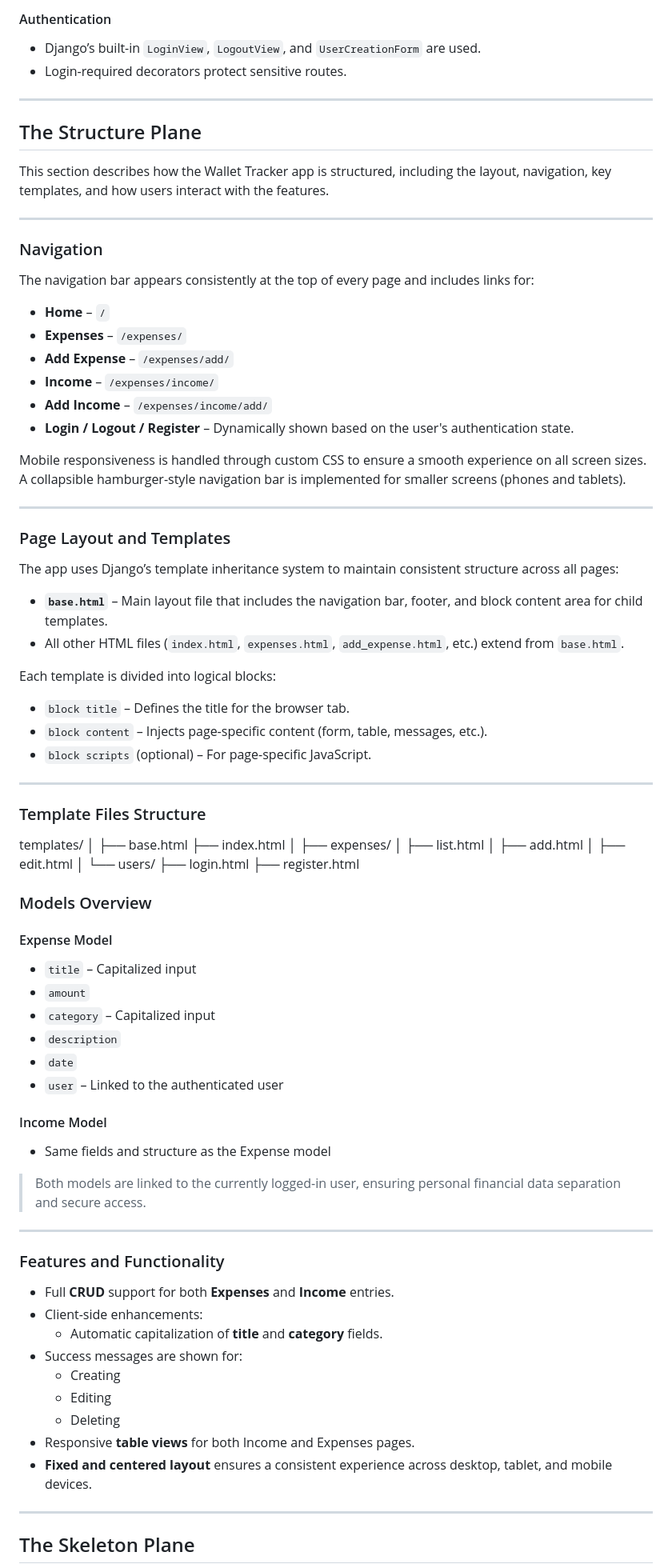
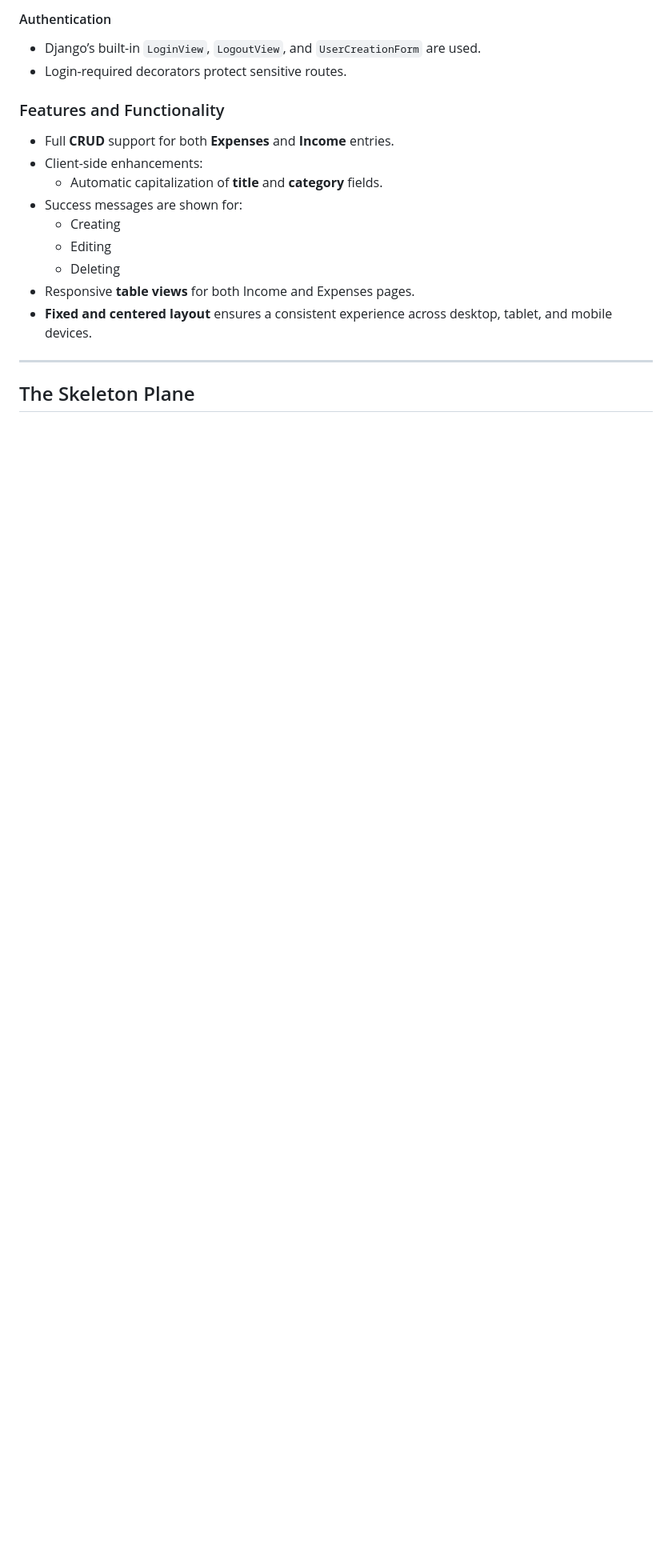
Before and after one commit to Omar6688/wallet_tracker, a Markdown page: README.md, the part around the change printed below. Shown: that part at 80% size. Drawn GitHub-style; blank space fills up the shorter version.

Commit message:
Finalize README.md

```diff
--- a/README.md
+++ b/README.md
@@ -238,78 +261,6 @@ The Wallet Tracker project has a clear, user-friendly structure focused on intui
 - Django’s built-in `LoginView`, `LogoutView`, and `UserCreationForm` are used.
 - Login-required decorators protect sensitive routes.
 
-
----
-
-
-## The Structure Plane
-
-This section describes how the Wallet Tracker app is structured, including the layout, navigation, key templates, and how users interact with the features.
-
----
-
-### Navigation
-
-The navigation bar appears consistently at the top of every page and includes links for:
-
-- **Home** – `/`
-- **Expenses** – `/expenses/`
-- **Add Expense** – `/expenses/add/`
-- **Income** – `/expenses/income/`
-- **Add Income** – `/expenses/income/add/`
-- **Login / Logout / Register** – Dynamically shown based on the user's authentication state.
-
-Mobile responsiveness is handled through custom CSS to ensure a smooth experience on all screen sizes. A collapsible hamburger-style navigation bar is implemented for smaller screens (phones and tablets).
-
----
-
-### Page Layout and Templates
-
-The app uses Django’s template inheritance system to maintain consistent structure across all pages:
-
-- **`base.html`** – Main layout file that includes the navigation bar, footer, and block content area for child templates.
-- All other HTML files (`index.html`, `expenses.html`, `add_expense.html`, etc.) extend from `base.html`.
-
-Each template is divided into logical blocks:
-- `block title` – Defines the title for the browser tab.
-- `block content` – Injects page-specific content (form, table, messages, etc.).
-- `block scripts` (optional) – For page-specific JavaScript.
-
----
-
-### Template Files Structure
-
-templates/
-│
-├── base.html
-├── index.html
-│
-├── expenses/
-│   ├── list.html
-│   ├── add.html
-│   ├── edit.html
-│
-└── users/
-    ├── login.html
-    ├── register.html
-
-
-### Models Overview
-
-#### Expense Model
-- `title` – Capitalized input
-- `amount`
-- `category` – Capitalized input
-- `description`
-- `date`
-- `user` – Linked to the authenticated user
-
-#### Income Model
-- Same fields and structure as the Expense model
-
-> Both models are linked to the currently logged-in user, ensuring personal financial data separation and secure access.
-
----
 
 ### Features and Functionality
 
```
Also changed, not shown: other parts of README.md (+73 -37 lines), docs/readme_images/erd_diagram.png (added), docs/readme_images/wireframes_mockup.png (added).
